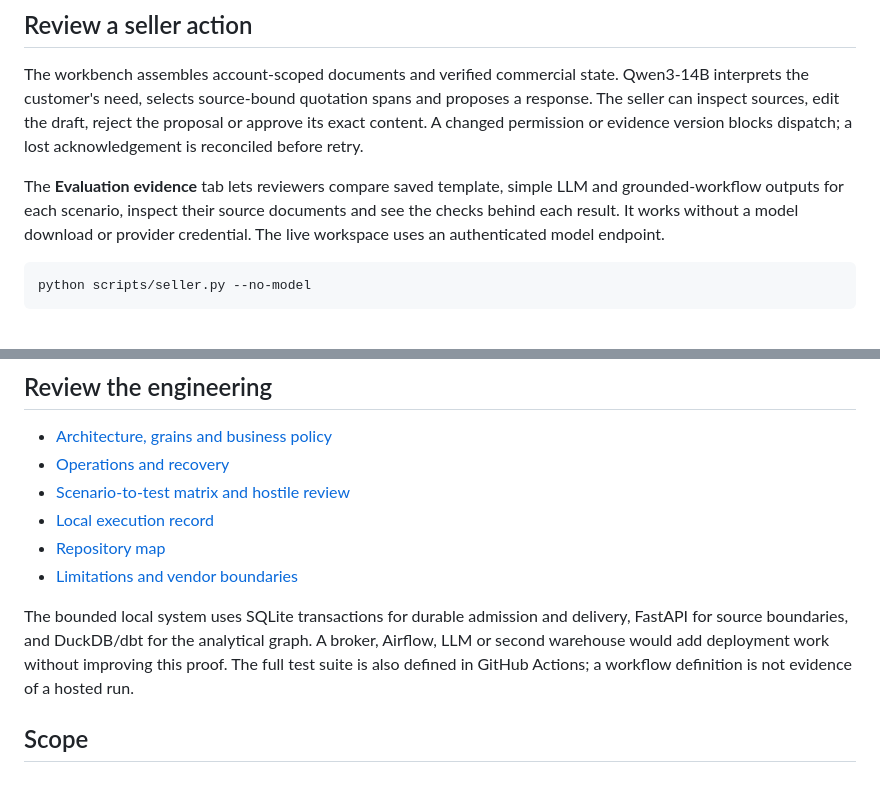
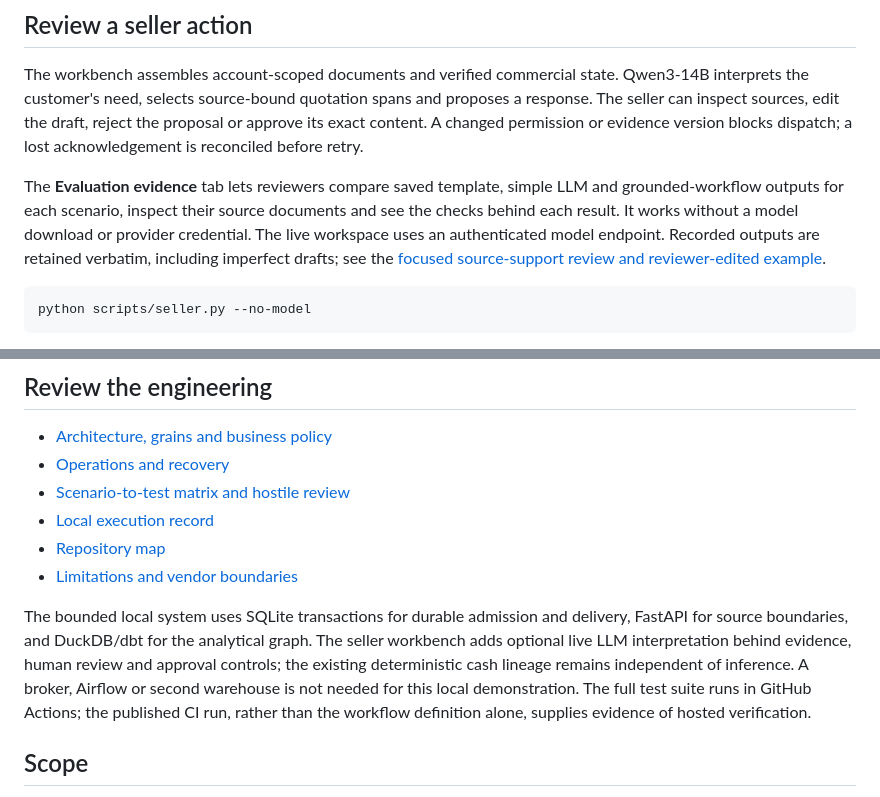
Before and after one commit to rlbsem/customer-signal-activation, a Markdown page: README.md, 2 parts joined by grey strips. Drawn GitHub-style.

Commit message:
Clarify LLM role and link truthful review of unsupported draft language

````diff
--- a/README.md
+++ b/README.md
@@ -66,7 +66,7 @@ The browser test drives these controls, then supplies an independently authentic
 
 The workbench assembles account-scoped documents and verified commercial state. Qwen3-14B interprets the customer's need, selects source-bound quotation spans and proposes a response. The seller can inspect sources, edit the draft, reject the proposal or approve its exact content. A changed permission or evidence version blocks dispatch; a lost acknowledgement is reconciled before retry.
 
-The **Evaluation evidence** tab lets reviewers compare saved template, simple LLM and grounded-workflow outputs for each scenario, inspect their source documents and see the checks behind each result. It works without a model download or provider credential. The live workspace uses an authenticated model endpoint.
+The **Evaluation evidence** tab lets reviewers compare saved template, simple LLM and grounded-workflow outputs for each scenario, inspect their source documents and see the checks behind each result. It works without a model download or provider credential. The live workspace uses an authenticated model endpoint. Recorded outputs are retained verbatim, including imperfect drafts; see the [focused source-support review and reviewer-edited example](docs/seller-review-notes.md).
 
 ```text
 python scripts/seller.py --no-model
@@ -107,7 +107,7 @@ To open the browser intake independently, run `python scripts/serve.py --workspa
 - [Repository map](docs/repository-map.md)
 - [Limitations and vendor boundaries](docs/limitations.md)
 
-The bounded local system uses SQLite transactions for durable admission and delivery, FastAPI for source boundaries, and DuckDB/dbt for the analytical graph. A broker, Airflow, LLM or second warehouse would add deployment work without improving this proof. The full test suite is also defined in GitHub Actions; a workflow definition is not evidence of a hosted run.
+The bounded local system uses SQLite transactions for durable admission and delivery, FastAPI for source boundaries, and DuckDB/dbt for the analytical graph. The seller workbench adds optional live LLM interpretation behind evidence, human review and approval controls; the existing deterministic cash lineage remains independent of inference. A broker, Airflow or second warehouse is not needed for this local demonstration. The full test suite runs in GitHub Actions; the published CI run, rather than the workflow definition alone, supplies evidence of hosted verification.
 
 ## Scope
 
````
